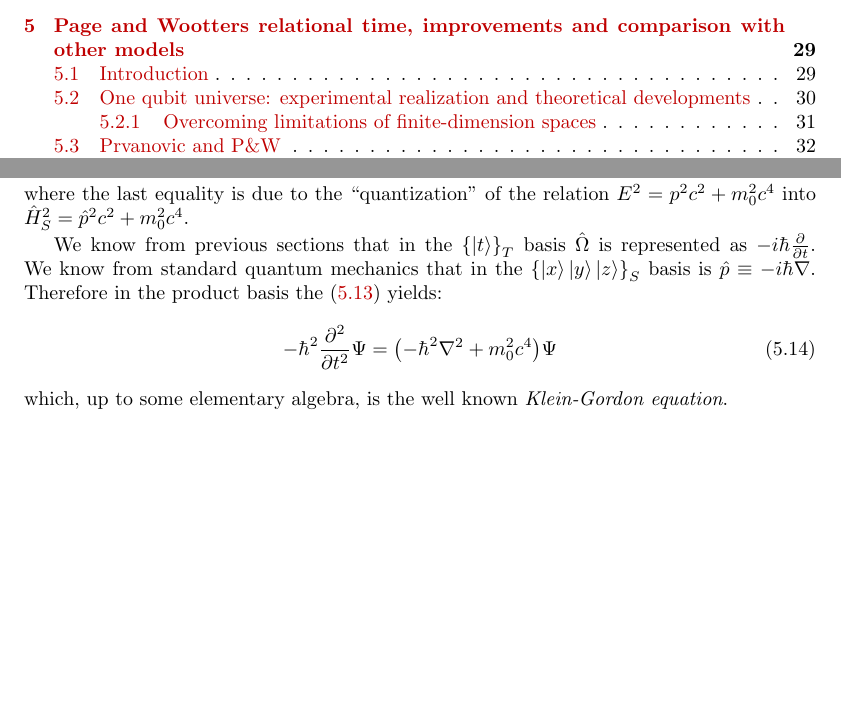
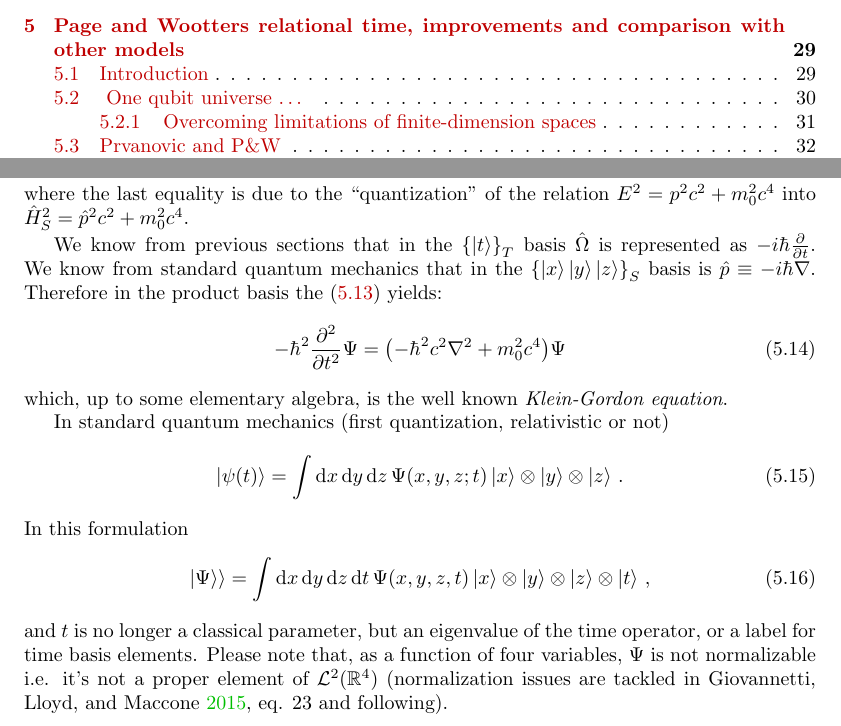
Before and after one commit to gderosa/timeq, a LaTeX thesis (tex/main.tex, which reads tex/pw/rel.tex): two parts of pages 3 and 36 of 49, joined at a grey line, cut so that both start at the same text, the shorter picture padded with empty space. Compiled offline with pdfLaTeX.

Commit message:
psi 4-expansion

```diff
--- a/tex/pw/rel.tex
+++ b/tex/pw/rel.tex
@@ -42,6 +42,20 @@ We know from previous sections that in the $\qty{\ket{t}}_T$ basis $\hat{\Omega}
 $-i\hbar\pdv{t}$. We know from standard quantum mechanics that in the $\qty{\ket{x}\ket{y}\ket{z}}_S$
 basis is $\hat{p} \repr -i\hbar\nabla$. Therefore in the product basis the \eqref{eq:pw_squared} yields:
 \begin{equation}\label{eq:proto_kg}
-  -\hbar^2\pdv[2]{t}\Psi = \qty(-\hbar^2\nabla^2 + m_0^2 c^4)\Psi
+  -\hbar^2\pdv[2]{t}\Psi = \qty(-\hbar^2 c^2 \nabla^2 + m_0^2 c^4)\Psi
 \end{equation}
 which, up to some elementary algebra, is the well known \term{Klein-Gordon equation}.
+
+In standard quantum mechanics (first quantization, relativistic or not)
+\begin{equation}
+  \ket{\psi(t)} = \int \dd{x}\dd{y}\dd{z} \Psi(x,y,z;t) \ket{x}\ox\ket{y}\ox\ket{z} \,\text{.}
+\end{equation}
+In this formulation
+\begin{equation}
+  \dket{\Psi} = \int \dd{x}\dd{y}\dd{z}\dd{t} \Psi(x,y,z,t) \ket{x}\ox\ket{y}\ox\ket{z}\ox\ket{t} \,\text{,}
+\end{equation}
+and $t$ is no longer a classical parameter, but an eigenvalue of the time operator,
+or a label for time basis elements. Please note that, as a function of four variables,
+$\Psi$ is not normalizable i.e. it's not a proper element of
+$\mathcal{L}^2(\mathbb{R}^4)$
+(normalization issues are tackled in \cite[eq. 23 and following]{Lloyd:Time}).
```
Also changed, not shown: tex/pw/pw.tex (+3 -1 lines).
